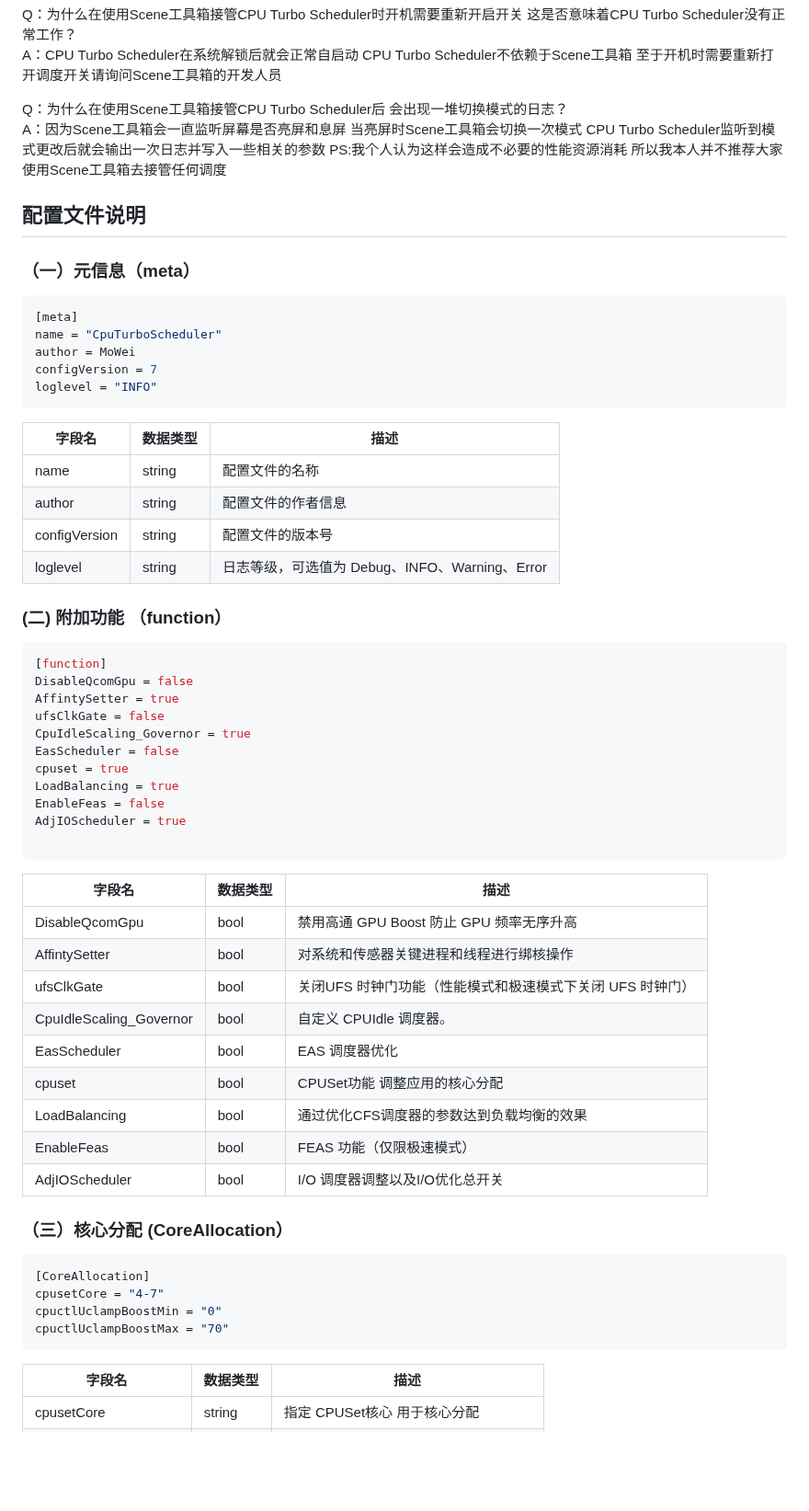
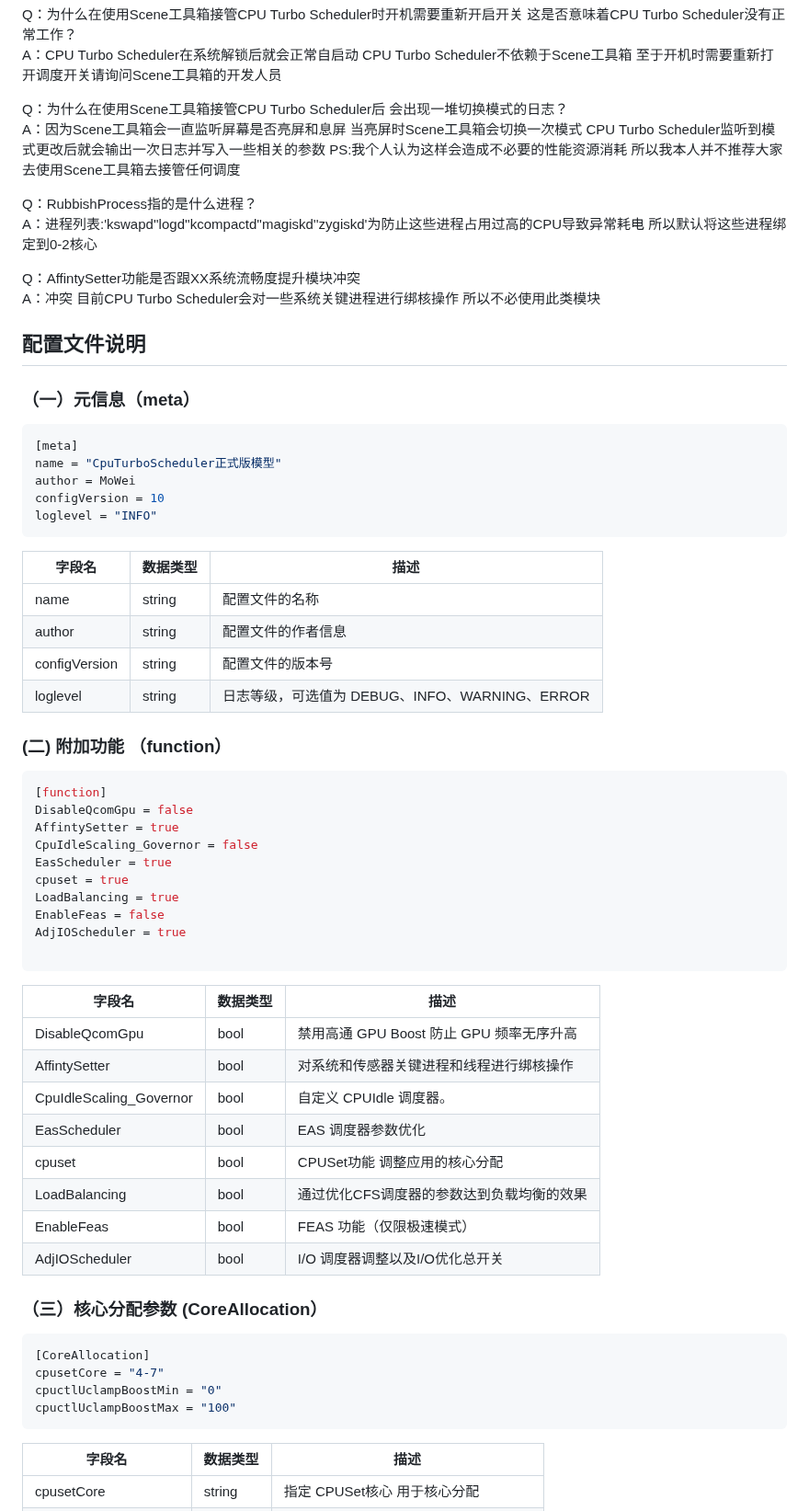
Before and after one commit to MoWei-2077/MW_CpuTurboScheduler, a Markdown page: README.md, the part around one of its changes. Shown at 92% size. GitHub-like rendering; blank space fills up the shorter version.

````diff
--- a/README.md
+++ b/README.md
@@ -68,16 +49,22 @@ Q：为什么在使用Scene工具箱接管CPU Turbo Scheduler时开机需要重
 A：CPU Turbo Scheduler在系统解锁后就会正常自启动 CPU Turbo Scheduler不依赖于Scene工具箱 至于开机时需要重新打开调度开关请询问Scene工具箱的开发人员<br>
 
 Q：为什么在使用Scene工具箱接管CPU Turbo Scheduler后 会出现一堆切换模式的日志？  <br>
-A：因为Scene工具箱会一直监听屏幕是否亮屏和息屏 当亮屏时Scene工具箱会切换一次模式 CPU Turbo Scheduler监听到模式更改后就会输出一次日志并写入一些相关的参数 PS:我个人认为这样会造成不必要的性能资源消耗 所以我本人并不推荐大家使用Scene工具箱去接管任何调度 <br>
+A：因为Scene工具箱会一直监听屏幕是否亮屏和息屏 当亮屏时Scene工具箱会切换一次模式 CPU Turbo Scheduler监听到模式更改后就会输出一次日志并写入一些相关的参数 PS:我个人认为这样会造成不必要的性能资源消耗 所以我本人并不推荐大家去使用Scene工具箱去接管任何调度 <br>
+
+Q：RubbishProcess指的是什么进程？ <br>
+A：进程列表:'kswapd''logd''kcompactd''magiskd''zygiskd'为防止这些进程占用过高的CPU导致异常耗电 所以默认将这些进程绑定到0-2核心  <br>
+
+Q：AffintySetter功能是否跟XX系统流畅度提升模块冲突  <br>
+A：冲突 目前CPU Turbo Scheduler会对一些系统关键进程进行绑核操作 所以不必使用此类模块  <br>
 
 ## 配置文件说明
 ### （一）元信息（meta）
 
 ```ini
 [meta]
-name = "CpuTurboScheduler"
+name = "CpuTurboScheduler正式版模型"
 author = MoWei
-configVersion = 7
+configVersion = 10
 loglevel = "INFO"
 ```
 | 字段名   | 数据类型 | 描述                                           |
@@ -85,16 +72,15 @@ loglevel = "INFO"
 | name     | string   | 配置文件的名称                                 |
 | author   | string   | 配置文件的作者信息                             |
 | configVersion | string   | 配置文件的版本号 |
-| loglevel | string   | 日志等级，可选值为 Debug、INFO、Warning、Error |
+| loglevel | string   | 日志等级，可选值为 DEBUG、INFO、WARNING、ERROR |
 
 ### (二) 附加功能 （function）
 ```ini
 [function]
 DisableQcomGpu = false
 AffintySetter = true
-ufsClkGate = false
-CpuIdleScaling_Governor = true
-EasScheduler = false
+CpuIdleScaling_Governor = false
+EasScheduler = true
 cpuset = true
 LoadBalancing = true
 EnableFeas = false
@@ -105,20 +91,19 @@ AdjIOScheduler = true
 | -------- | -------- | ---------------------------------------------- |
 | DisableQcomGpu | bool   | 禁用高通 GPU Boost 防止 GPU 频率无序升高 |
 | AffintySetter | bool   | 对系统和传感器关键进程和线程进行绑核操作 |
-| ufsClkGate | bool   | 关闭UFS 时钟门功能（性能模式和极速模式下关闭 UFS 时钟门） |
 | CpuIdleScaling_Governor | bool   | 自定义 CPUIdle 调度器。 |
-| EasScheduler | bool   | EAS 调度器优化 |
+| EasScheduler | bool   | EAS 调度器参数优化 |
 | cpuset | bool | CPUSet功能 调整应用的核心分配 |
 | LoadBalancing | bool | 通过优化CFS调度器的参数达到负载均衡的效果 |
 | EnableFeas | bool |  FEAS 功能（仅限极速模式）|
 | AdjIOScheduler | bool |  I/O 调度器调整以及I/O优化总开关 |
 
-### （三）核心分配 (CoreAllocation）
+### （三）核心分配参数 (CoreAllocation）
 ```ini
 [CoreAllocation]
 cpusetCore = "4-7"
 cpuctlUclampBoostMin = "0"
-cpuctlUclampBoostMax = "70"
+cpuctlUclampBoostMax = "100"
 ```
 | 字段名   | 数据类型 | 描述                                           |
 | -------- | -------- | ---------------------------------------------- |
````
Also changed, not shown: other parts of README.md (+32 -53 lines).
